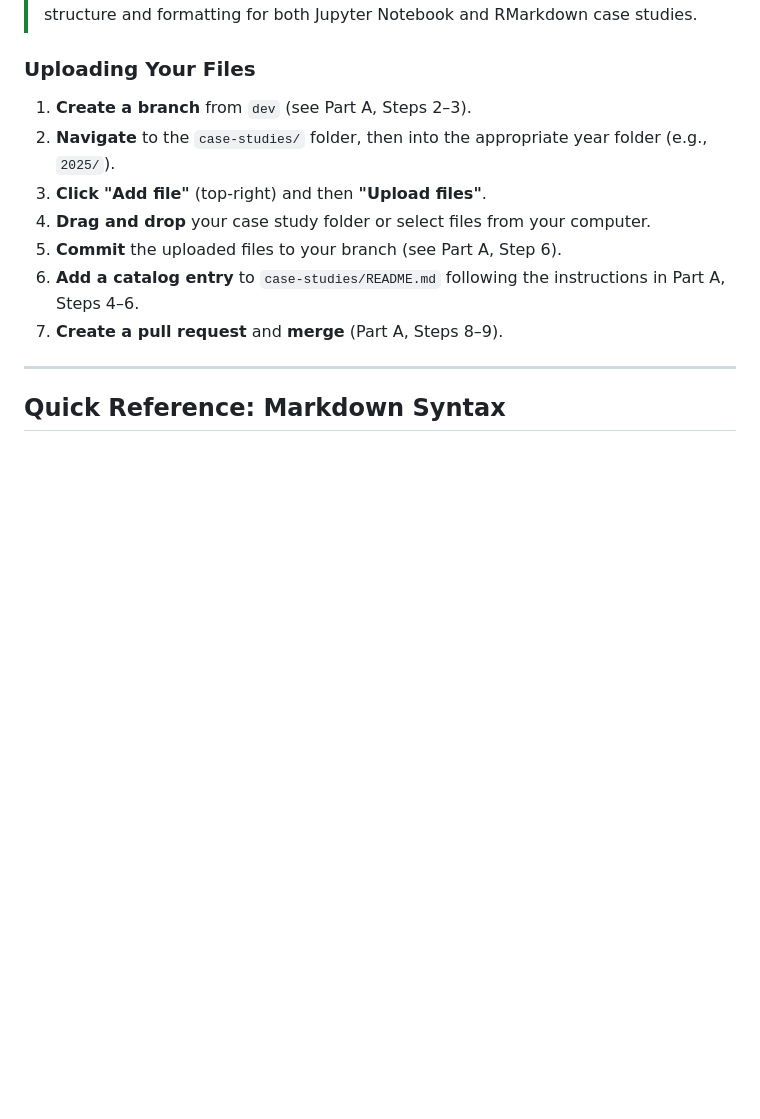
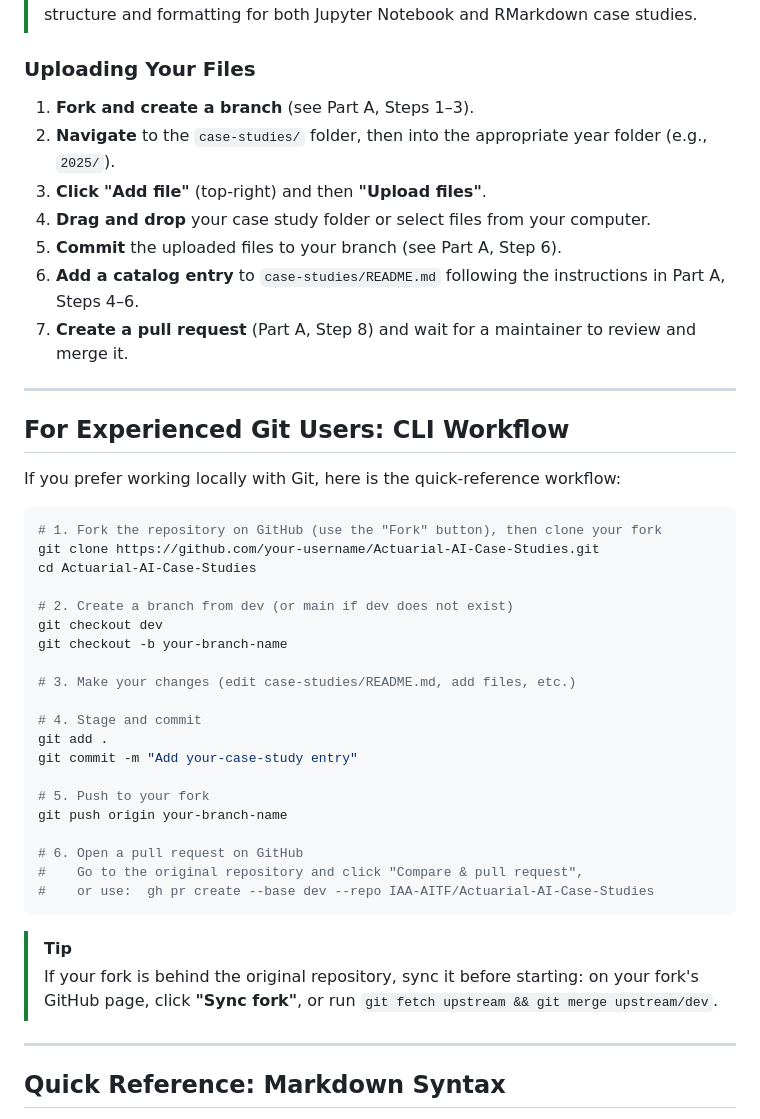
Before and after one commit to IAA-AITF/Actuarial-AI-Case-Studies, a Markdown page: CONTRIBUTING.md, the part around one of its changes. Rendered like a GitHub page; blank space fills up the shorter version.

````diff
--- a/CONTRIBUTING.md
+++ b/CONTRIBUTING.md
@@ -216,13 +210,45 @@ Your case study directory should include:
 
 ### Uploading Your Files
 
-1. **Create a branch** from `dev` (see Part A, Steps 2–3).
+1. **Fork and create a branch** (see Part A, Steps 1–3).
 2. **Navigate** to the `case-studies/` folder, then into the appropriate year folder (e.g., `2025/`).
 3. **Click** **"Add file"** (top-right) and then **"Upload files"**.
 4. **Drag and drop** your case study folder or select files from your computer.
 5. **Commit** the uploaded files to your branch (see Part A, Step 6).
 6. **Add a catalog entry** to `case-studies/README.md` following the instructions in Part A, Steps 4–6.
-7. **Create a pull request** and **merge** (Part A, Steps 8–9).
+7. **Create a pull request** (Part A, Step 8) and wait for a maintainer to review and merge it.
+
+---
+
+## For Experienced Git Users: CLI Workflow
+
+If you prefer working locally with Git, here is the quick-reference workflow:
+
+```bash
+# 1. Fork the repository on GitHub (use the "Fork" button), then clone your fork
+git clone https://github.com/your-username/Actuarial-AI-Case-Studies.git
+cd Actuarial-AI-Case-Studies
+
+# 2. Create a branch from dev (or main if dev does not exist)
+git checkout dev
+git checkout -b your-branch-name
+
+# 3. Make your changes (edit case-studies/README.md, add files, etc.)
+
+# 4. Stage and commit
+git add .
+git commit -m "Add your-case-study entry"
+
+# 5. Push to your fork
+git push origin your-branch-name
+
+# 6. Open a pull request on GitHub
+#    Go to the original repository and click "Compare & pull request",
+#    or use:  gh pr create --base dev --repo IAA-AITF/Actuarial-AI-Case-Studies
+```
+
+> [!TIP]
+> If your fork is behind the original repository, sync it before starting: on your fork's GitHub page, click **"Sync fork"**, or run `git fetch upstream && git merge upstream/dev`.
 
 ---
 
````
Also changed, not shown: other parts of CONTRIBUTING.md (+38 -44 lines).
